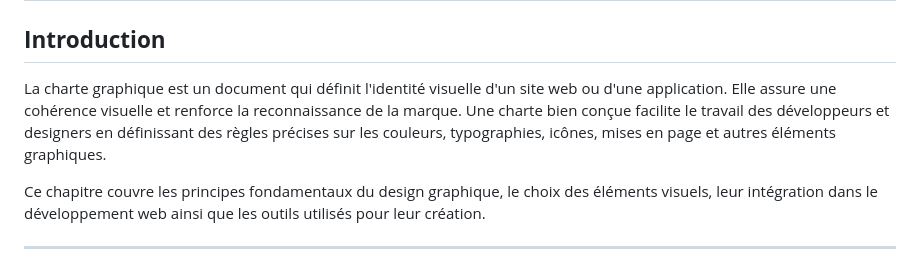
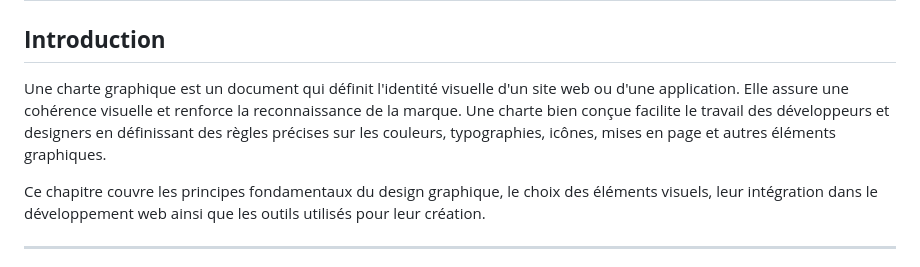
Before and after one commit to yugmerabtene/FISE-ESIEA-WEBDEV-2025, a Markdown page: CHAPITRE-03/readme.md, the part around the change. Drawn GitHub-style.

```diff
--- a/CHAPITRE-03/readme.md
+++ b/CHAPITRE-03/readme.md
@@ -2,7 +2,7 @@
 
 ## **Introduction**
 
-La charte graphique est un document qui définit l'identité visuelle d'un site web ou d'une application. Elle assure une cohérence visuelle et renforce la reconnaissance de la marque. Une charte bien conçue facilite le travail des développeurs et designers en définissant des règles précises sur les couleurs, typographies, icônes, mises en page et autres éléments graphiques.
+Une charte graphique est un document qui définit l'identité visuelle d'un site web ou d'une application. Elle assure une cohérence visuelle et renforce la reconnaissance de la marque. Une charte bien conçue facilite le travail des développeurs et designers en définissant des règles précises sur les couleurs, typographies, icônes, mises en page et autres éléments graphiques.
 
 Ce chapitre couvre les principes fondamentaux du design graphique, le choix des éléments visuels, leur intégration dans le développement web ainsi que les outils utilisés pour leur création.
 
```
